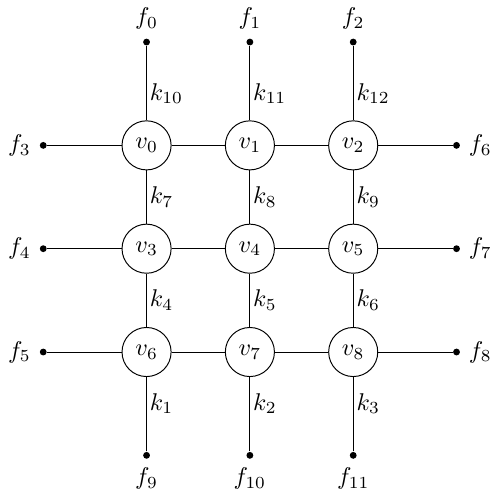
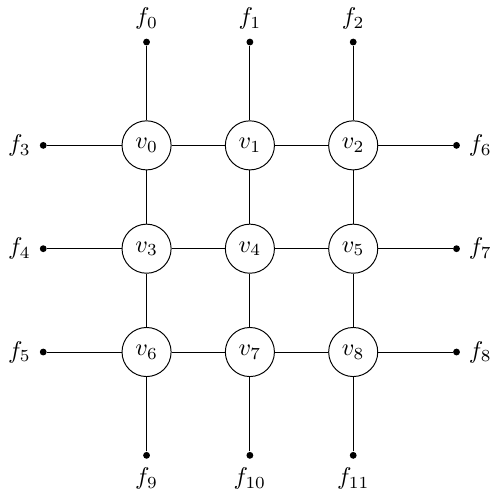
Before and after one commit to lauraBaakman/Introduction-to-Computational-Science, a LaTeX figure (report/img/initialGrid.tex): the whole page. Compiled offline with pdfLaTeX.

Commit message:
Dit is niet de manier om de veerconstanten te doen.

```diff
--- a/report/img/initialGrid.tex
+++ b/report/img/initialGrid.tex
@@ -87,17 +87,6 @@
         \draw (\x\y)--(\xi\y);
       }
     }
-
-    \newcounter{k}
-    \foreach \y in {-0.75, 0.75, ..., 3.75}
-      \foreach \x in {0, 1.5, ..., 3}
-      {
-        % \pgfmathtruncatemacro{\label}{\k}
-        \stepcounter{k}
-        \node (\x\y) [label={[label distance=-0.2cm]0:{$k_{\arabic{k}}$}}] at (\x,\y) {};
-      }
-
-    % \node (someNode) [label={[label distance=-0.2cm]0:{$k$}}] at (0,-0.75) {};
   }
 
 
```
